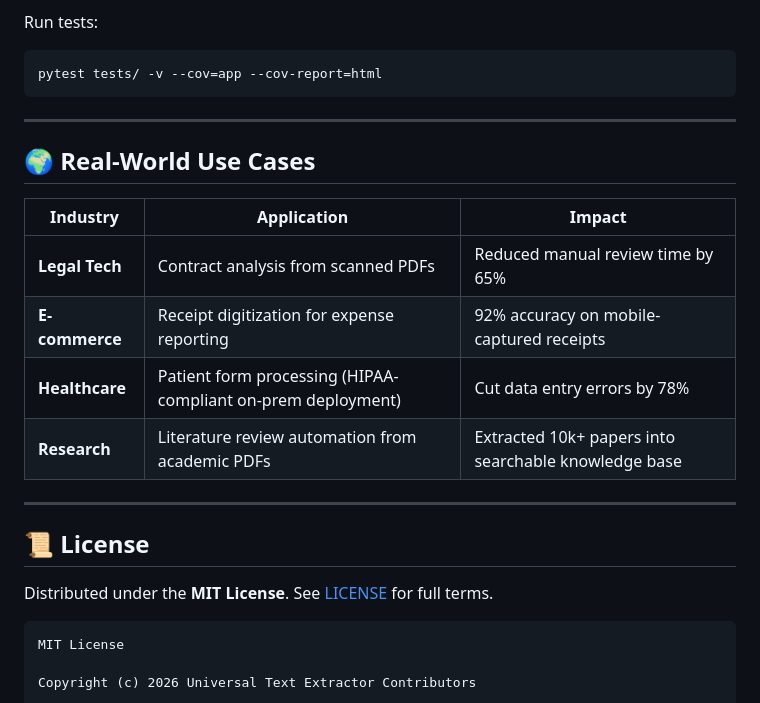
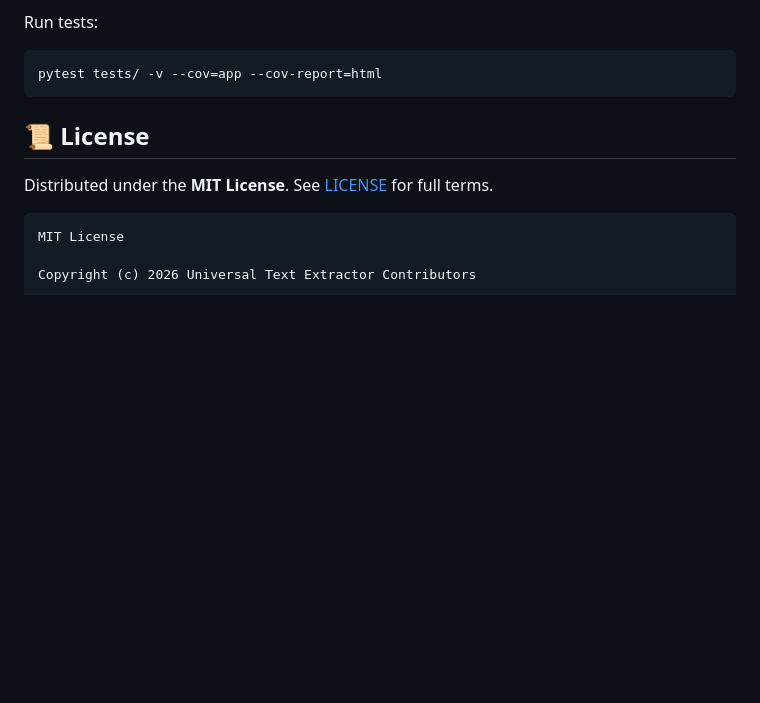
Before and after one commit to maczeo11/File_extractor, a Markdown page: README.md, the part around the change. GitHub-like rendering; blank space fills up the shorter version.

````diff
--- a/README.md
+++ b/README.md
@@ -306,19 +306,6 @@ Run tests:
 pytest tests/ -v --cov=app --cov-report=html
 ```
 
----
-
-## 🌍 Real-World Use Cases
-
-| Industry | Application | Impact |
-|----------|-------------|--------|
-| **Legal Tech** | Contract analysis from scanned PDFs | Reduced manual review time by 65% |
-| **E-commerce** | Receipt digitization for expense reporting | 92% accuracy on mobile-captured receipts |
-| **Healthcare** | Patient form processing (HIPAA-compliant on-prem deployment) | Cut data entry errors by 78% |
-| **Research** | Literature review automation from academic PDFs | Extracted 10k+ papers into searchable knowledge base |
-
----
-
 
 
 ## 📜 License
````
